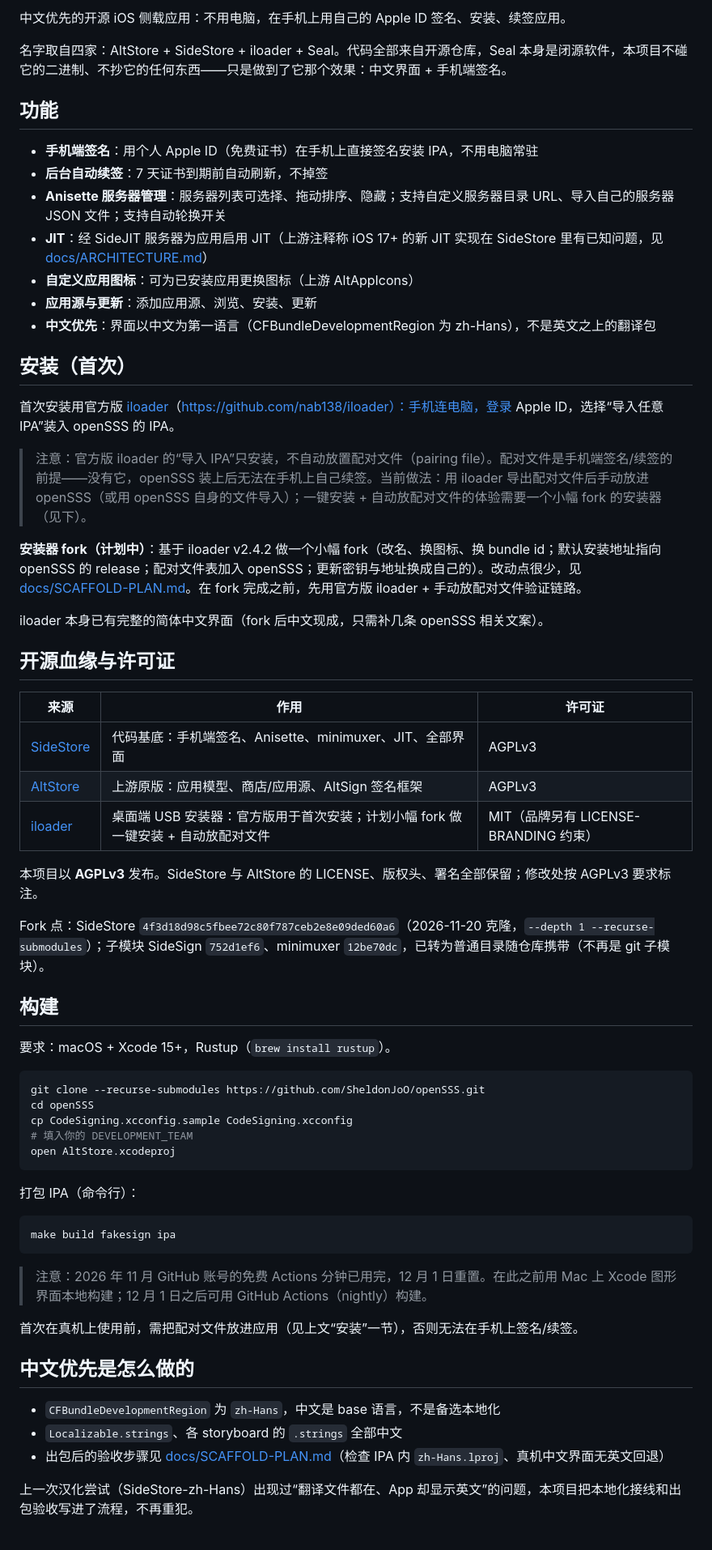
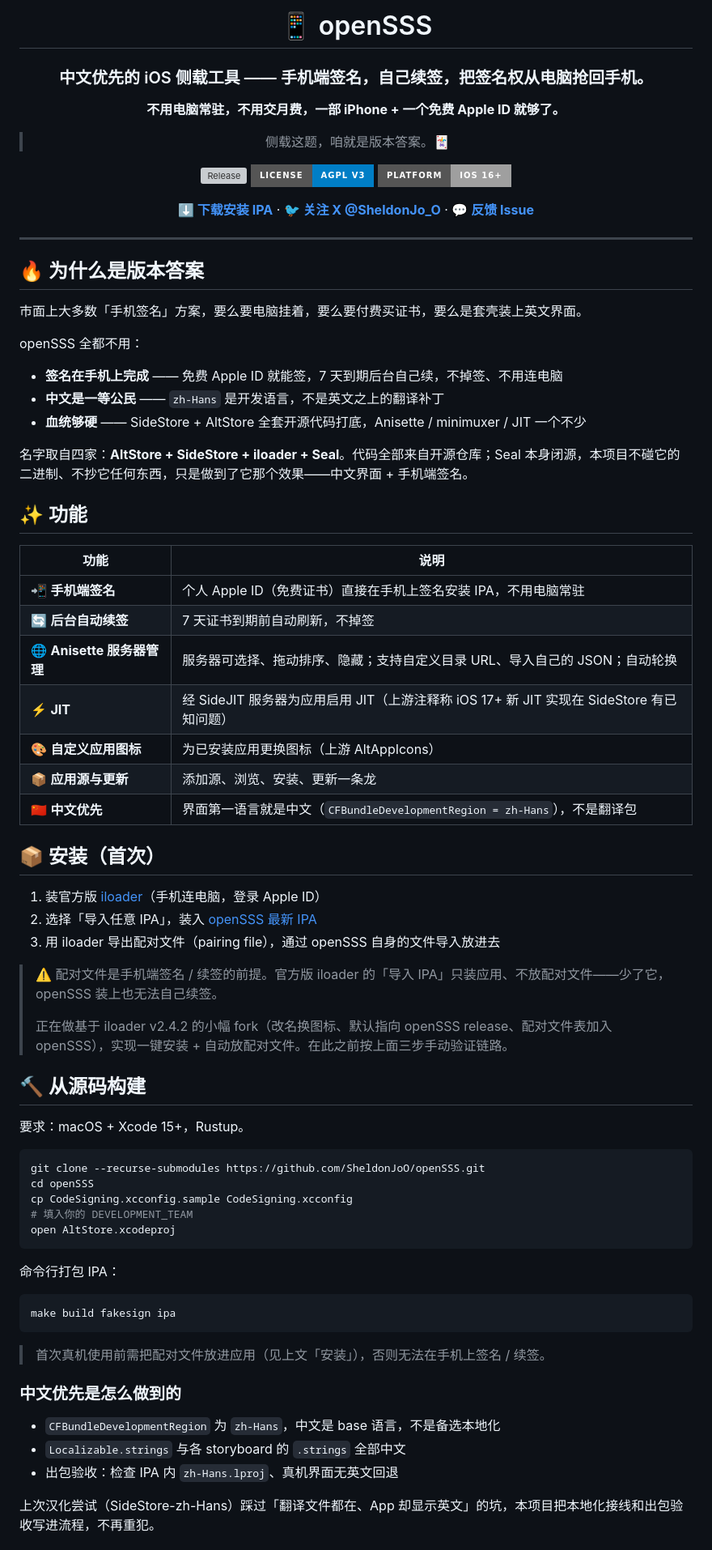
Before and after one commit to SheldonJoO/oPenSSAI, a Markdown page: README.md, the part around one of its changes. Shown at 81% size. GitHub-like rendering; badges without logos; grey boxes are pictures that could not be loaded.

Commit message:
优化 README：版本答案风格介绍 + 打赏码 + 社媒 + 致谢
- 重写项目介绍，突出手机端签名/自动续签/中文优先核心卖点
- 挂打赏码 docs/images/donate-openSSS.jpg
- X 社媒 @SheldonJo_O 求关注（顶部 + 底部）
- 致谢上游 Riley Testut / SideStore / nab138 / jkcoxson / Seal
- 移除两个不存在的文档死链（ARCHITECTURE.md / SCAFFOLD-PLAN.md）

````diff
--- a/README.md
+++ b/README.md
@@ -2,43 +2,59 @@
 
-中文优先的开源 iOS 侧载应用：不用电脑，在手机上用自己的 Apple ID 签名、安装、续签应用。
+# 📱 openSSS
 
-名字取自四家：AltStore + SideStore + iloader + Seal。代码全部来自开源仓库，Seal 本身是闭源软件，本项目不碰它的二进制、不抄它的任何东西——只是做到了它那个效果：中文界面 + 手机端签名。
+### 中文优先的 iOS 侧载工具 —— 手机端签名，自己续签，把签名权从电脑抢回手机。
 
-## 功能
+**不用电脑常驻，不用交月费，一部 iPhone + 一个免费 Apple ID 就够了。**
 
-- **手机端签名**：用个人 Apple ID（免费证书）在手机上直接签名安装 IPA，不用电脑常驻
-- **后台自动续签**：7 天证书到期前自动刷新，不掉签
-- **Anisette 服务器管理**：服务器列表可选择、拖动排序、隐藏；支持自定义服务器目录 URL、导入自己的服务器 JSON 文件；支持自动轮换开关
-- **JIT**：经 SideJIT 服务器为应用启用 JIT（上游注释称 iOS 17+ 的新 JIT 实现在 SideStore 里有已知问题，见 [docs/ARCHITECTURE.md](docs/ARCHITECTURE.md)）
-- **自定义应用图标**：可为已安装应用更换图标（上游 AltAppIcons）
-- **应用源与更新**：添加应用源、浏览、安装、更新
-- **中文优先**：界面以中文为第一语言（CFBundleDevelopmentRegion 为 zh-Hans），不是英文之上的翻译包
+> 侧载这题，咱就是版本答案。🃏
 
-## 安装（首次）
+[![Release](https://img.shields.io/github/v/release/SheldonJoO/openSSS?style=for-the-badge&logo=github&color=2ea043)](https://github.com/SheldonJoO/openSSS/releases/latest)
+[![License: AGPL v3](https://img.shields.io/badge/License-AGPL%20v3-blue?style=for-the-badge)](LICENSE)
+[![Platform](https://img.shields.io/badge/Platform-iOS%2016%2B-lightgrey?style=for-the-badge)](#)
 
-首次安装用官方版 [iloader](https://iloader.app)（https://github.com/nab138/iloader）：手机连电脑，登录 Apple ID，选择“导入任意 IPA”装入 openSSS 的 IPA。
+**[⬇️ 下载安装 IPA](https://github.com/SheldonJoO/openSSS/releases/latest)** · **[🐦 关注 X @SheldonJo_O](https://x.com/SheldonJo_O)** · **[💬 反馈 Issue](https://github.com/SheldonJoO/openSSS/issues)**
 
-> 注意：官方版 iloader 的“导入 IPA”只安装，不自动放置配对文件（pairing file）。配对文件是手机端签名/续签的前提——没有它，openSSS 装上后无法在手机上自己续签。当前做法：用 iloader 导出配对文件后手动放进 openSSS（或用 openSSS 自身的文件导入）；一键安装 + 自动放配对文件的体验需要一个小幅 fork 的安装器（见下）。
+</div>
 
-**安装器 fork（计划中）**：基于 iloader v2.4.2 做一个小幅 fork（改名、换图标、换 bundle id；默认安装地址指向 openSSS 的 release；配对文件表加入 openSSS；更新密钥与地址换成自己的）。改动点很少，见 [docs/SCAFFOLD-PLAN.md](docs/SCAFFOLD-PLAN.md)。在 fork 完成之前，先用官方版 iloader + 手动放配对文件验证链路。
+---
 
-iloader 本身已有完整的简体中文界面（fork 后中文现成，只需补几条 openSSS 相关文案）。
+## 🔥 为什么是版本答案
 
-## 开源血缘与许可证
+市面上大多数「手机签名」方案，要么要电脑挂着，要么要付费买证书，要么是套壳装上英文界面。
 
-| 来源 | 作用 | 许可证 |
-|---|---|---|
-| [SideStore](https://github.com/SideStore/SideStore) | 代码基底：手机端签名、Anisette、minimuxer、JIT、全部界面 | AGPLv3 |
-| [AltStore](https://github.com/rileytestut/AltStore) | 上游原版：应用模型、商店/应用源、AltSign 签名框架 | AGPLv3 |
-| [iloader](https://github.com/nab138/iloader) | 桌面端 USB 安装器：官方版用于首次安装；计划小幅 fork 做一键安装 + 自动放配对文件 | MIT（品牌另有 LICENSE-BRANDING 约束） |
+openSSS 全都不用：
 
-本项目以 **AGPLv3** 发布。SideStore 与 AltStore 的 LICENSE、版权头、署名全部保留；修改处按 AGPLv3 要求标注。
+- **签名在手机上完成** —— 免费 Apple ID 就能签，7 天到期后台自己续，不掉签、不用连电脑
+- **中文是一等公民** —— `zh-Hans` 是开发语言，不是英文之上的翻译补丁
+- **血统够硬** —— SideStore + AltStore 全套开源代码打底，Anisette / minimuxer / JIT 一个不少
 
-Fork 点：SideStore `4f3d18d98c5fbee72c80f787ceb2e8e09ded60a6`（2026-11-20 克隆，`--depth 1 --recurse-submodules`）；子模块 SideSign `752d1ef6`、minimuxer `12be70dc`，已转为普通目录随仓库携带（不再是 git 子模块）。
+名字取自四家：**AltStore + SideStore + iloader + Seal**。代码全部来自开源仓库；Seal 本身闭源，本项目不碰它的二进制、不抄它任何东西，只是做到了它那个效果——中文界面 + 手机端签名。
 
-## 构建
+## ✨ 功能
 
-要求：macOS + Xcode 15+，Rustup（`brew install rustup`）。
+| 功能 | 说明 |
+|---|---|
+| 📲 **手机端签名** | 个人 Apple ID（免费证书）直接在手机上签名安装 IPA，不用电脑常驻 |
+| 🔄 **后台自动续签** | 7 天证书到期前自动刷新，不掉签 |
+| 🌐 **Anisette 服务器管理** | 服务器可选择、拖动排序、隐藏；支持自定义目录 URL、导入自己的 JSON；自动轮换 |
+| ⚡ **JIT** | 经 SideJIT 服务器为应用启用 JIT（上游注释称 iOS 17+ 新 JIT 实现在 SideStore 有已知问题） |
+| 🎨 **自定义应用图标** | 为已安装应用更换图标（上游 AltAppIcons） |
+| 📦 **应用源与更新** | 添加源、浏览、安装、更新一条龙 |
+| 🇨🇳 **中文优先** | 界面第一语言就是中文（`CFBundleDevelopmentRegion = zh-Hans`），不是翻译包 |
+
+## 📦 安装（首次）
+
+1. 装官方版 [iloader](https://github.com/nab138/iloader)（手机连电脑，登录 Apple ID）
+2. 选择「导入任意 IPA」，装入 [openSSS 最新 IPA](https://github.com/SheldonJoO/openSSS/releases/latest)
+3. 用 iloader 导出配对文件（pairing file），通过 openSSS 自身的文件导入放进去
+
+> ⚠️ 配对文件是手机端签名 / 续签的前提。官方版 iloader 的「导入 IPA」只装应用、不放配对文件——少了它，openSSS 装上也无法自己续签。
+>
+> 正在做基于 iloader v2.4.2 的小幅 fork（改名换图标、默认指向 openSSS release、配对文件表加入 openSSS），实现一键安装 + 自动放配对文件。在此之前按上面三步手动验证链路。
+
+## 🔨 从源码构建
+
+要求：macOS + Xcode 15+，Rustup。
 
 ```sh
 git clone --recurse-submodules https://github.com/SheldonJoO/openSSS.git
@@ -48,21 +64,19 @@ cp CodeSigning.xcconfig.sample CodeSigning.xcconfig
 open AltStore.xcodeproj
 ```
 
-打包 IPA（命令行）：
+命令行打包 IPA：
 
 ```sh
 make build fakesign ipa
 ```
 
-> 注意：2026 年 11 月 GitHub 账号的免费 Actions 分钟已用完，12 月 1 日重置。在此之前用 Mac 上 Xcode 图形界面本地构建；12 月 1 日之后可用 GitHub Actions（nightly）构建。
+> 首次真机使用前需把配对文件放进应用（见上文「安装」），否则无法在手机上签名 / 续签。
 
-首次在真机上使用前，需把配对文件放进应用（见上文“安装”一节），否则无法在手机上签名/续签。
-
-## 中文优先是怎么做的
+### 中文优先是怎么做到的
 
 - `CFBundleDevelopmentRegion` 为 `zh-Hans`，中文是 base 语言，不是备选本地化
-- `Localizable.strings`、各 storyboard 的 `.strings` 全部中文
-- 出包后的验收步骤见 [docs/SCAFFOLD-PLAN.md](docs/SCAFFOLD-PLAN.md)（检查 IPA 内 `zh-Hans.lproj`、真机中文界面无英文回退）
+- `Localizable.strings` 与各 storyboard 的 `.strings` 全部中文
+- 出包验收：检查 IPA 内 `zh-Hans.lproj`、真机界面无英文回退
 
-上一次汉化尝试（SideStore-zh-Hans）出现过“翻译文件都在、App 却显示英文”的问题，本项目把本地化接线和出包验收写进了流程，不再重犯。
+上次汉化尝试（SideStore-zh-Hans）踩过「翻译文件都在、App 却显示英文」的坑，本项目把本地化接线和出包验收写进流程，不再重犯。
 
````
Also changed, not shown: other parts of README.md (+46 -8 lines), docs/images/donate-openSSS.jpg (added).
